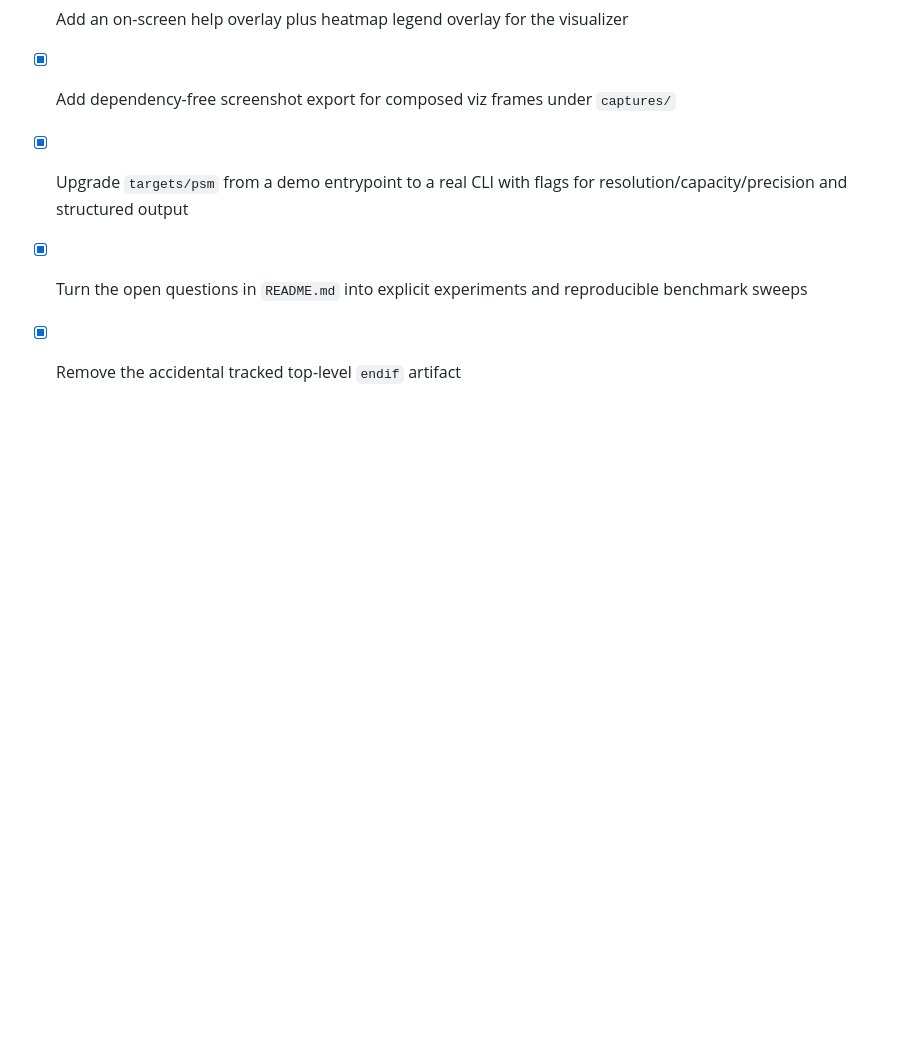
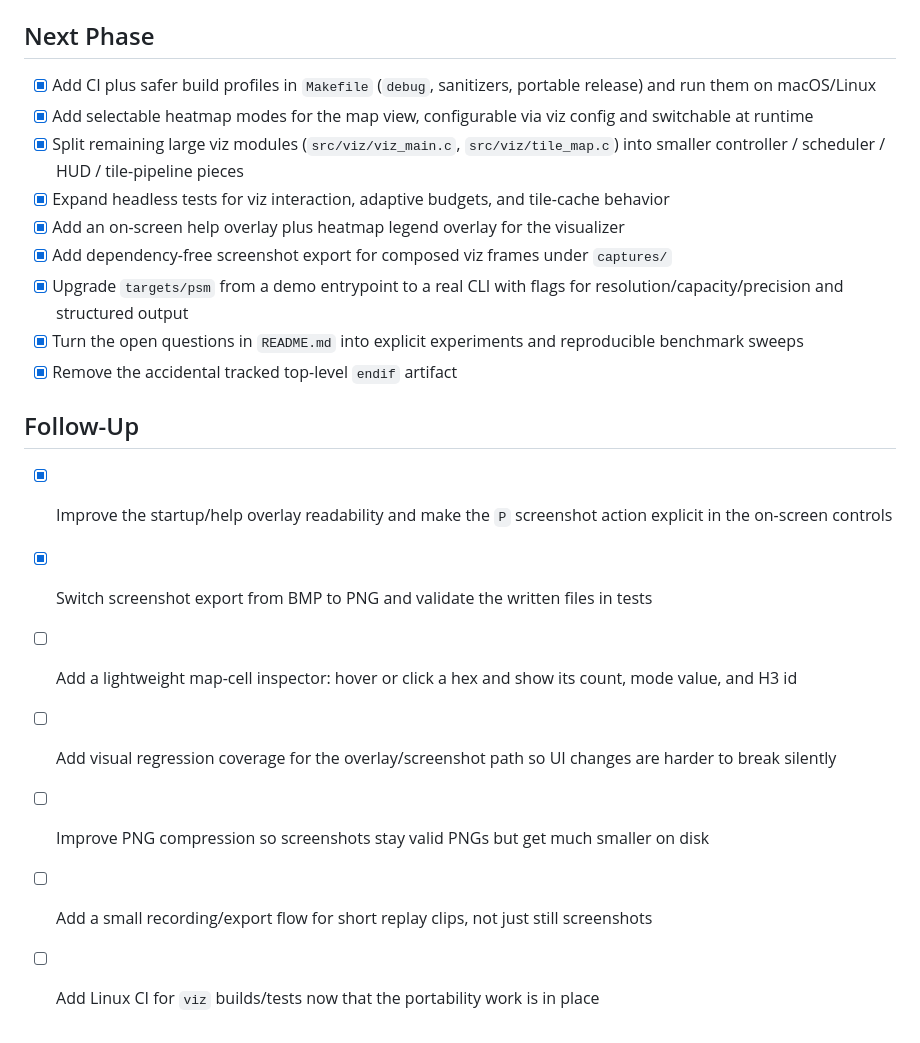
Before and after one commit to arjtala/probabilistic_spatial_memory, a Markdown page: TODO.md, the part around the change. GitHub-like rendering; blank space fills up the shorter version.

Commit message:
Refresh follow-up TODO backlog

```diff
--- a/TODO.md
+++ b/TODO.md
@@ -69,3 +69,13 @@
 - [x] Upgrade `targets/psm` from a demo entrypoint to a real CLI with flags for resolution/capacity/precision and structured output
 - [x] Turn the open questions in `README.md` into explicit experiments and reproducible benchmark sweeps
 - [x] Remove the accidental tracked top-level `endif` artifact
+
+## Follow-Up
+
+- [x] Improve the startup/help overlay readability and make the `P` screenshot action explicit in the on-screen controls
+- [x] Switch screenshot export from BMP to PNG and validate the written files in tests
+- [ ] Add a lightweight map-cell inspector: hover or click a hex and show its count, mode value, and H3 id
+- [ ] Add visual regression coverage for the overlay/screenshot path so UI changes are harder to break silently
+- [ ] Improve PNG compression so screenshots stay valid PNGs but get much smaller on disk
+- [ ] Add a small recording/export flow for short replay clips, not just still screenshots
+- [ ] Add Linux CI for `viz` builds/tests now that the portability work is in place
```
